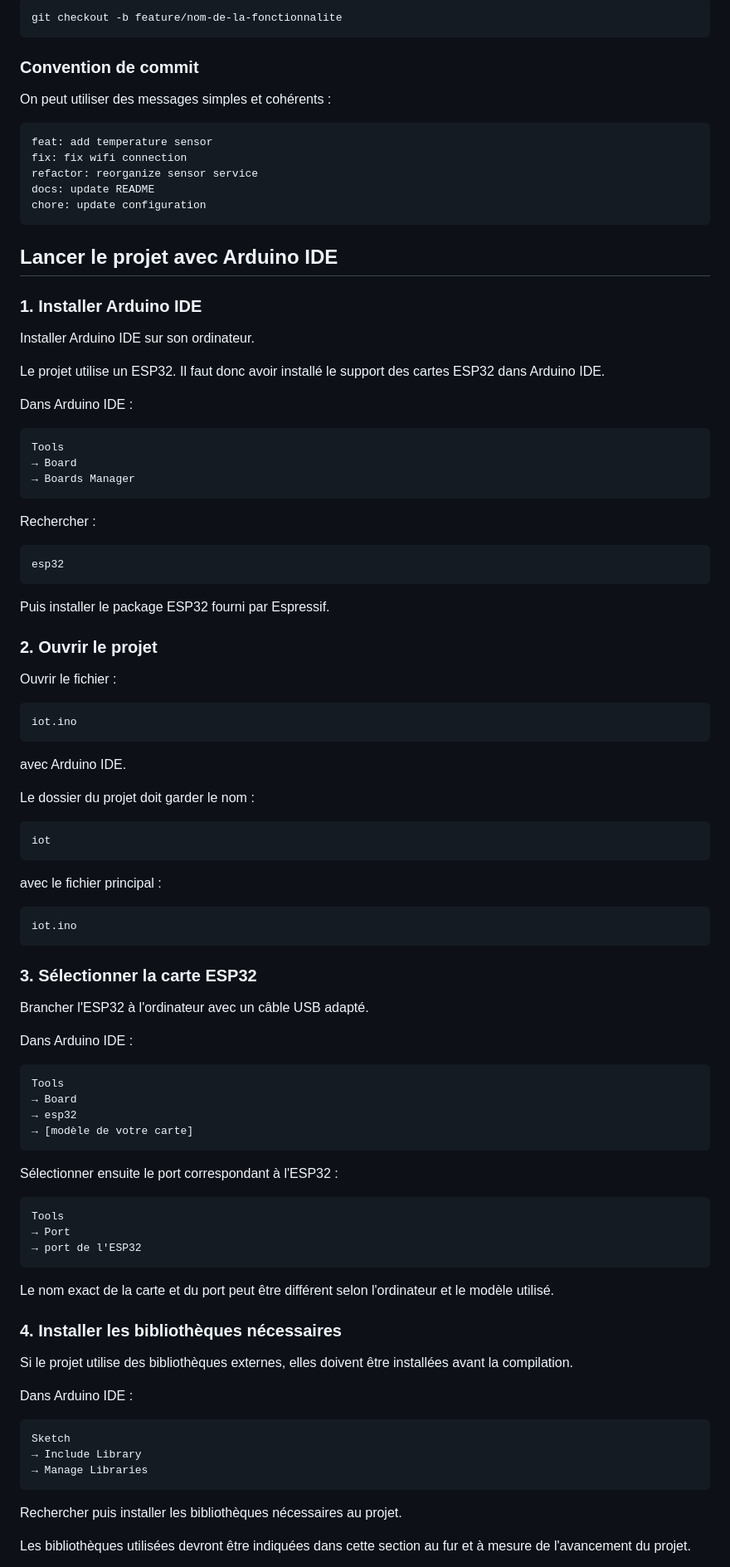
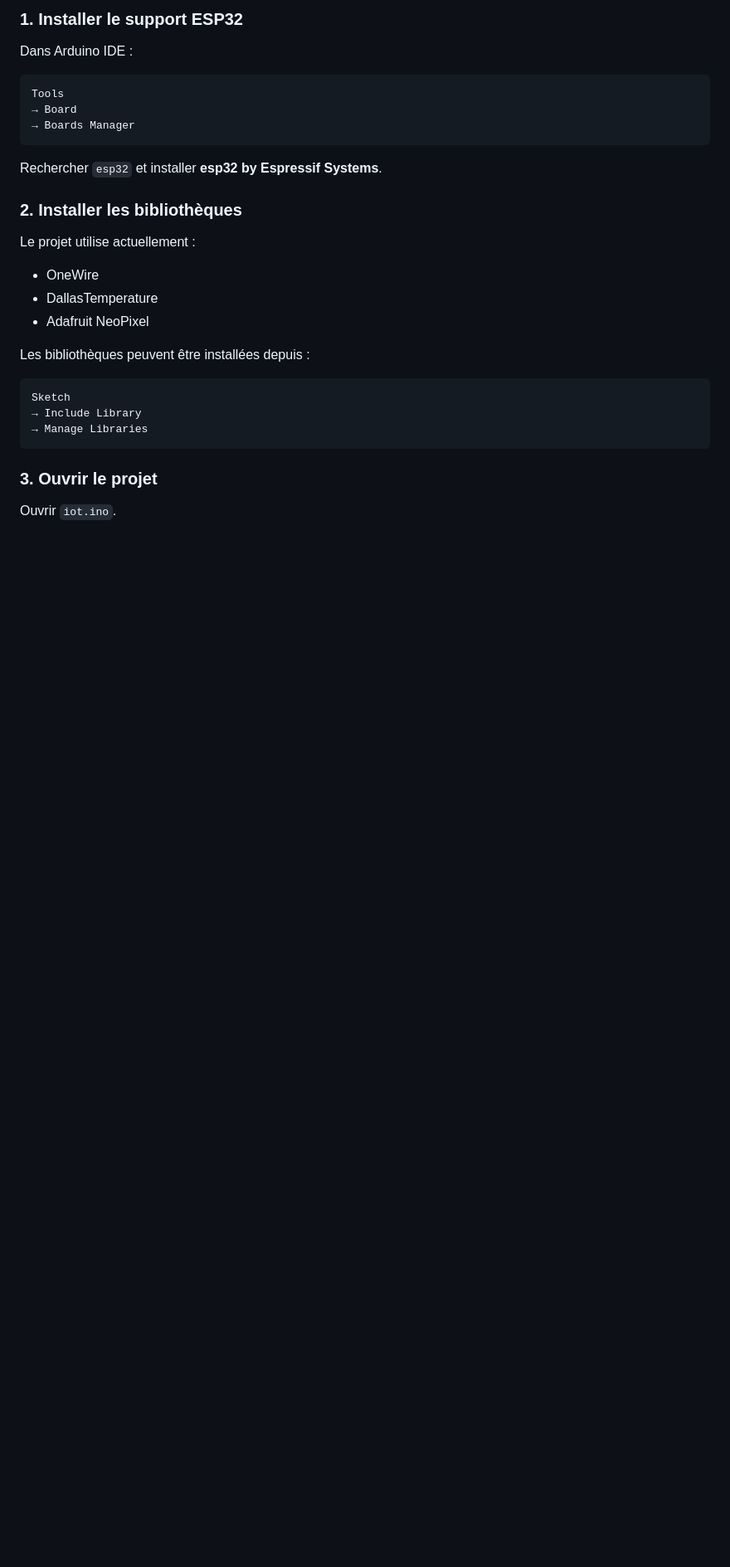
Before and after one commit to Siradio7/iot, a Markdown page: README.md, the part around one of its changes. Shown at 83% size. Rendered like a GitHub page; blank space fills up the shorter version.

````diff
--- a/README.md
+++ b/README.md
@@ -171,26 +124,4 @@ Puis créer sa nouvelle branche :
-```bash
-git checkout -b feature/nom-de-la-fonctionnalite
-```
-
-### Convention de commit
-
-On peut utiliser des messages simples et cohérents :
-
-```text
-feat: add temperature sensor
-fix: fix wifi connection
-refactor: reorganize sensor service
-docs: update README
-chore: update configuration
-```
-
-## Lancer le projet avec Arduino IDE
-
-### 1. Installer Arduino IDE
-
-Installer Arduino IDE sur son ordinateur.
-
-Le projet utilise un ESP32. Il faut donc avoir installé le support des cartes ESP32 dans Arduino IDE.
+### 1. Installer le support ESP32
 
 Dans Arduino IDE :
 
@@ -200,64 +131,17 @@ Tools
 → Boards Manager
 ```
 
-Rechercher :
+Rechercher `esp32` et installer **esp32 by Espressif Systems**.
 
-```text
-esp32
-```
+### 2. Installer les bibliothèques
 
-Puis installer le package ESP32 fourni par Espressif.
+Le projet utilise actuellement :
 
-### 2. Ouvrir le projet
+- OneWire
+- DallasTemperature
+- Adafruit NeoPixel
 
-Ouvrir le fichier :
-
-```text
-iot.ino
-```
-
-avec Arduino IDE.
-
-Le dossier du projet doit garder le nom :
-
-```text
-iot
-```
-
-avec le fichier principal :
-
-```text
-iot.ino
-```
-
-### 3. Sélectionner la carte ESP32
-
-Brancher l'ESP32 à l'ordinateur avec un câble USB adapté.
-
-Dans Arduino IDE :
-
-```text
-Tools
-→ Board
-→ esp32
-→ [modèle de votre carte]
-```
-
-Sélectionner ensuite le port correspondant à l'ESP32 :
-
-```text
-Tools
-→ Port
-→ port de l'ESP32
-```
-
-Le nom exact de la carte et du port peut être différent selon l'ordinateur et le modèle utilisé.
-
-### 4. Installer les bibliothèques nécessaires
-
-Si le projet utilise des bibliothèques externes, elles doivent être installées avant la compilation.
-
-Dans Arduino IDE :
+Les bibliothèques peuvent être installées depuis :
 
 ```text
 Sketch
@@ -265,7 +149,7 @@ Sketch
 → Manage Libraries
 ```
 
-Rechercher puis installer les bibliothèques nécessaires au projet.
+### 3. Ouvrir le projet
 
-Les bibliothèques utilisées devront être indiquées dans cette section au fur et à mesure de l'avancement du projet.
+Ouvrir `iot.ino`.
 
````
Also changed, not shown: other parts of README.md (+217 -207 lines).
